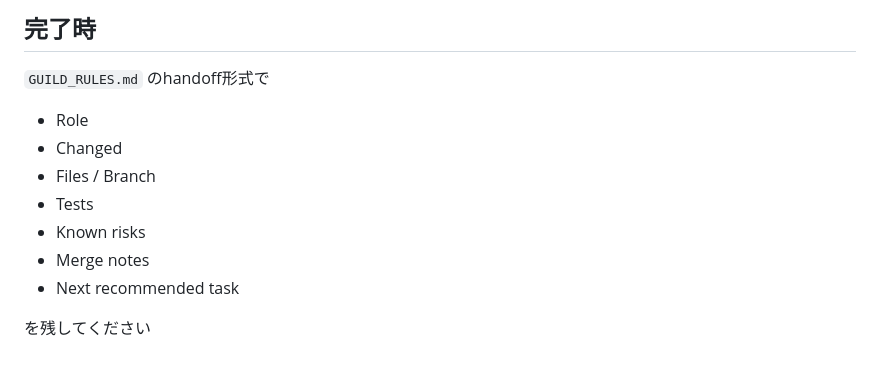
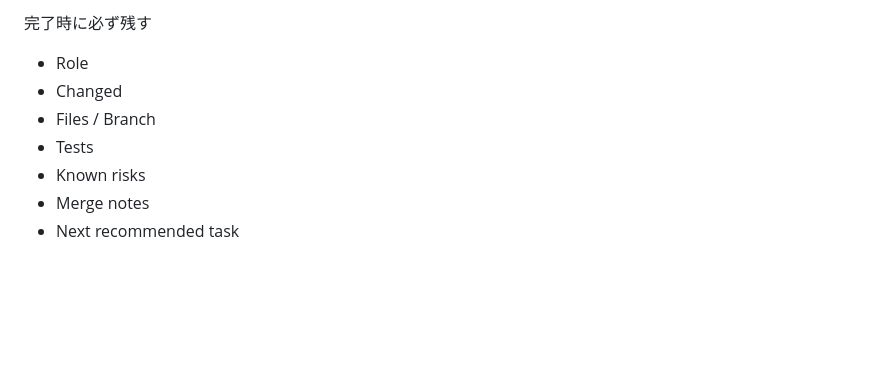
Before and after one commit to MusicJapanLLC/test2, a Markdown page: COLLAB.md, the part around one of its changes. Rendered like a GitHub page; blank space fills up the shorter version.

```diff
--- a/COLLAB.md
+++ b/COLLAB.md
@@ -142,8 +142,5 @@ GUILD∞ は今後、以下2作品の魅力を「オマージュの参照軸」
 
-## 完了時
-
-`GUILD_RULES.md` のhandoff形式で
-
+完了時に必ず残す
 - Role
 - Changed
 - Files / Branch
@@ -151,5 +148,3 @@ GUILD∞ は今後、以下2作品の魅力を「オマージュの参照軸」
 - Known risks
 - Merge notes
 - Next recommended task
-
-を残してください
```
Also changed, not shown: other parts of COLLAB.md (+105 -105 lines).
